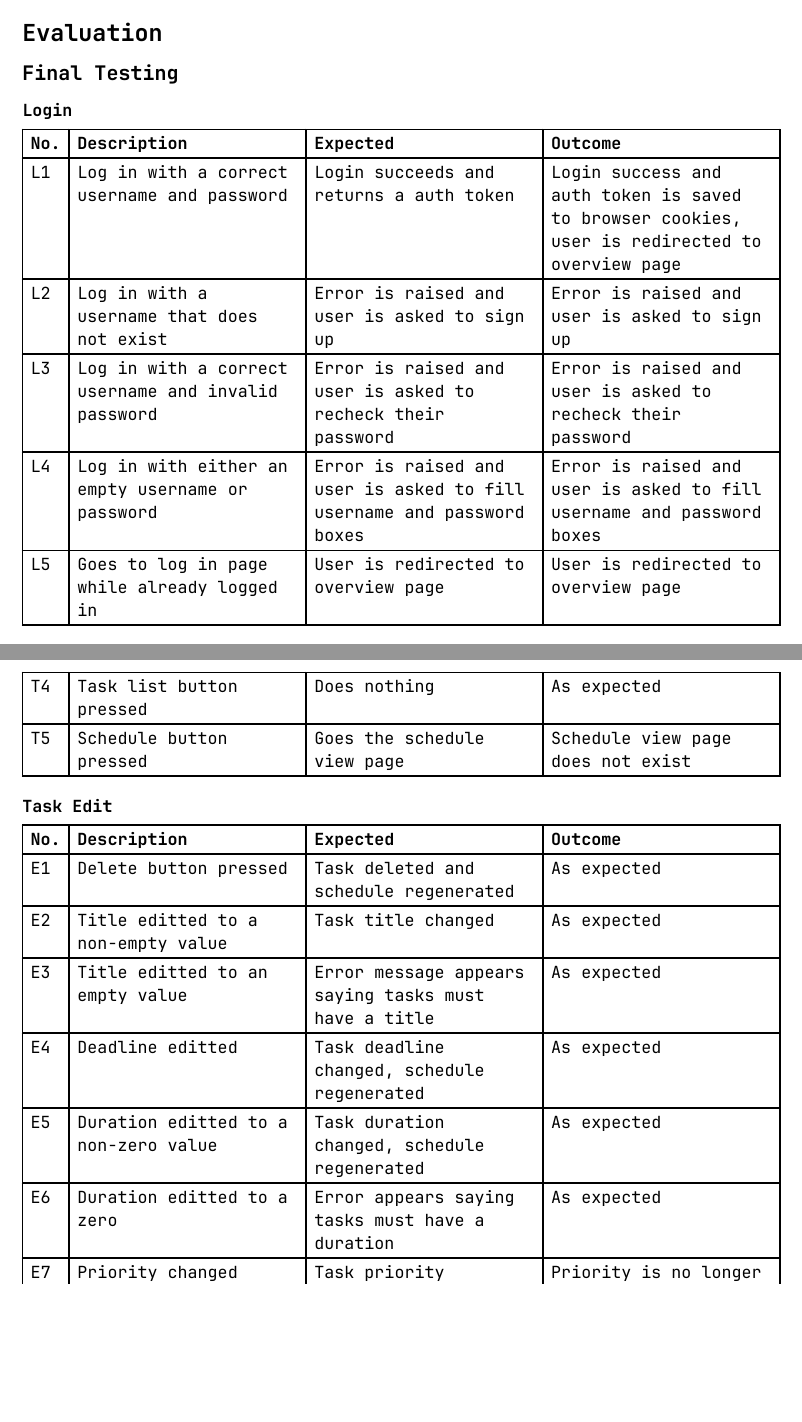
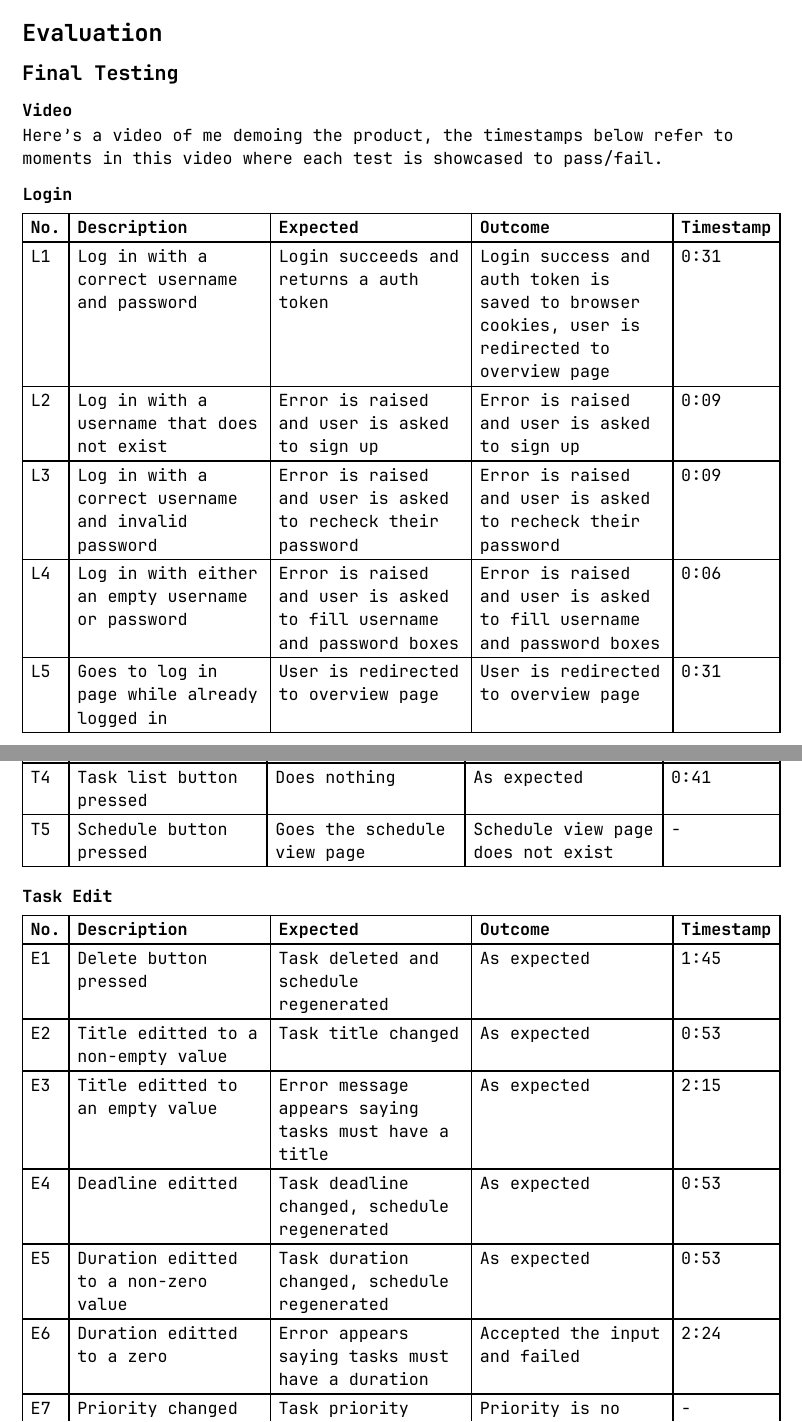
Before and after one commit to jw2476/cslog-new, a Typst document (main.typ): two parts of pages 73 and 75 of 80 before the commit and two parts of pages 73 and 75 of 81 after it, joined at a grey line, cut so that both start at the same text, the shorter picture padded with empty space. The pictures show the PDF file main.pdf that the author committed with the source.

Commit message:
Evaluation evidence video

```diff
--- a/main.typ
+++ b/main.typ
@@ -2406,11 +2406,9 @@ At this point I only had two features left to implement, the schedule view and t
 
 = Evaluation
 == Final Testing
+=== Video
+Here's a #link("https://youtu.be/OB6mlZVhnI0")[video] of me demoing the product, the timestamps below refer to moments in this video where each test is showcased to pass/fail.
+
 === Login
-#table(columns: (auto, auto, auto, auto),
-[*No.*], [*Description*], [*Expected*], [*Outcome*],
-[L1], [Log in with a correct username and password], [Login succeeds and returns a auth token], [Login success and auth token is saved to browser cookies, user is redirected to overview page],
-[L2], [Log in with a username that does not exist],  [Error is raised and user is asked to sign up], [Error is raised and user is asked to sign up],
-[L3], [Log in with a correct username and invalid password],  [Error is raised and user is asked to recheck their password], [Error is raised and user is asked to recheck their password],
-[L4], [Log in with either an empty username or password], [Error is raised and user is asked to fill username and password boxes], [Error is raised and user is asked to fill username and password boxes],
-[L5], [Goes to log in page while already logged in], [User is redirected to overview page], [User is redirected to overview page],
+#table(columns: (auto, auto, auto, auto, auto),
+[*No.*], [*Description*], [*Expected*], [*Outcome*], [*Timestamp*],
@@ -2417,9 +2420,5 @@ At this point I only had two features left to implement, the schedule view and t
 )
 
 === Signup
-#table(columns: (auto, auto, auto, auto),
-[*No.*], [*Description*], [*Expected*], [*Outcome*],
-[S1], [Sign up with an unused username and password],  [Sign up succeeds and returns a auth token], [Sign up succeeds and returns a auth token, user is redirected to overview page],
-[S2], [Sign up with a used username],  [Error is raised and user is asked to choose a different username], [Error is raised and user is asked to choose a different username],
-[S3], [Sign up with either an empty username or password],  [Error is raised and user is asked to fill username and password boxes], [Error is raised and user is asked to fill username and password boxes],
-[S4], [Goes to sign up page while already logged in],  [User is redirected to overview page], [User is redirected to overview page]
+#table(columns: (auto, auto, auto, auto, auto),
+[*No.*], [*Description*], [*Expected*], [*Outcome*], [*Timestamp*],
@@ -2426,4 +2429,3 @@ At this point I only had two features left to implement, the schedule view and t
 )
 
 === Overview
-#table(columns: (auto, auto, auto, auto),
@@ -2437,5 +2432,2 @@ At this point I only had two features left to implement, the schedule view and t
-[07], [Break button pressed],  [Pop up prompting for break duration], [No popup anymore but break task is added to schedule],
-[O8], [Duration entered into break popup],  [Clears all task for the entered duration, regenerates schedule and updates the page], [As expected],
-[O9], [Task list button pressed],  [Goes to task list page], [As expected],
-[O10], [Schedule list button pressed],  [Goes to schedule view page], [Schedule view page does not exist],
-[O11], [Overview button pressed],  [Nothing happens], [As expected],
+#table(columns: (auto, auto, auto, auto, auto),
+[*No.*], [*Description*], [*Expected*], [*Outcome*], [*Timestamp*],
@@ -2442,4 +2445,3 @@ At this point I only had two features left to implement, the schedule view and t
 )
 
 === Task List
-#table(columns: (auto, auto, auto, auto),
@@ -2451 +2448,2 @@ At this point I only had two features left to implement, the schedule view and t
-[T5], [Schedule button pressed],  [Goes the schedule view page], [Schedule view page does not exist],
+#table(columns: (auto, auto, auto, auto, auto),
+[*No.*], [*Description*], [*Expected*], [*Outcome*], [*Timestamp*],
@@ -2452,4 +2453,5 @@ At this point I only had two features left to implement, the schedule view and t
+[T4], [Task list button pressed],  [Does nothing], [As expected],[0:41],
+[T5], [Schedule button pressed],  [Goes the schedule view page], [Schedule view page does not exist],[-],
 )
 
 === Task Edit
-#table(columns: (auto, auto, auto, auto),
@@ -2462,6 +2458,12 @@ At this point I only had two features left to implement, the schedule view and t
-[E6], [Duration editted to a zero],  [Error appears saying tasks must have a duration], [As expected],
-[E7], [Priority changed],  [Task priority changed, schedule regenerated], [Priority is no longer a feature]
+#table(columns: (auto, auto, auto, auto, auto),
+[*No.*], [*Description*], [*Expected*], [*Outcome*], [*Timestamp*],
+[E1], [Delete button pressed],  [Task deleted and schedule regenerated], [As expected],[1:45],
+[E2], [Title editted to a non-empty value],  [Task title changed], [As expected],[0:53],
+[E3], [Title editted to an empty value],  [Error message appears saying tasks must have a title], [As expected],[2:15],
+[E4], [Deadline editted],  [Task deadline changed, schedule regenerated], [As expected],[0:53],
+[E5], [Duration editted to a non-zero value],  [Task duration changed, schedule regenerated], [As expected],[0:53],
+[E6], [Duration editted to a zero],  [Error appears saying tasks must have a duration], [Accepted the input and failed],[2:24],
+[E7], [Priority changed],  [Task priority changed, schedule regenerated], [Priority is no longer a feature],[-],
 )
 
 === Schedule Generation
-#table(columns: (auto, auto, auto, auto),
@@ -2472 +2470,2 @@ At this point I only had two features left to implement, the schedule view and t
-[G4], [Schedule generated with valid list of tasks],  [Tasks with higher priorities are often schedules before tasks with lower priorities], [Priority is no longer a feature],
+#table(columns: (auto, auto, auto, auto, auto),
+[*No.*], [*Description*], [*Expected*], [*Outcome*], [*Timestamp*],
```
Also changed, not shown: main.pdf, main.typ (49 more changed lines).
